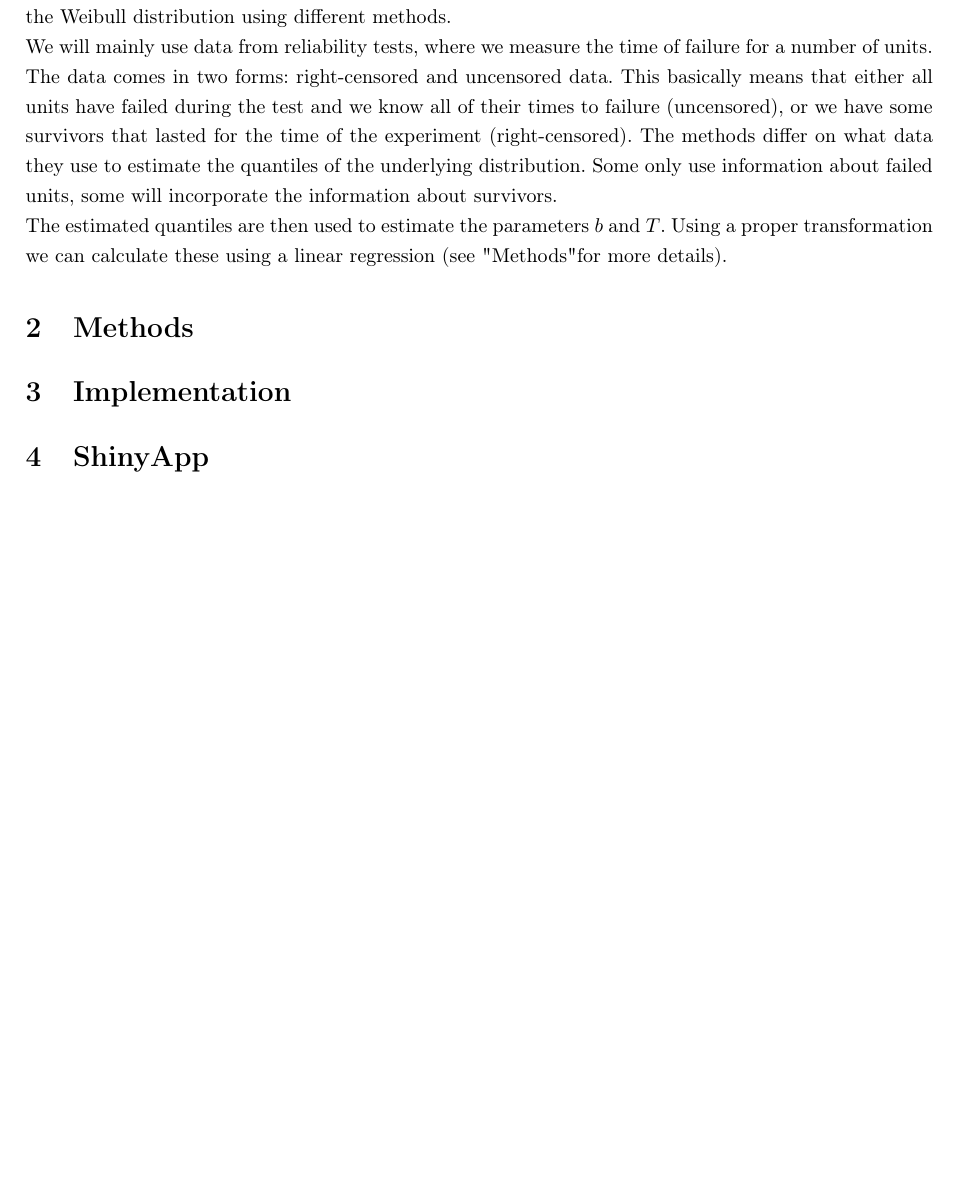
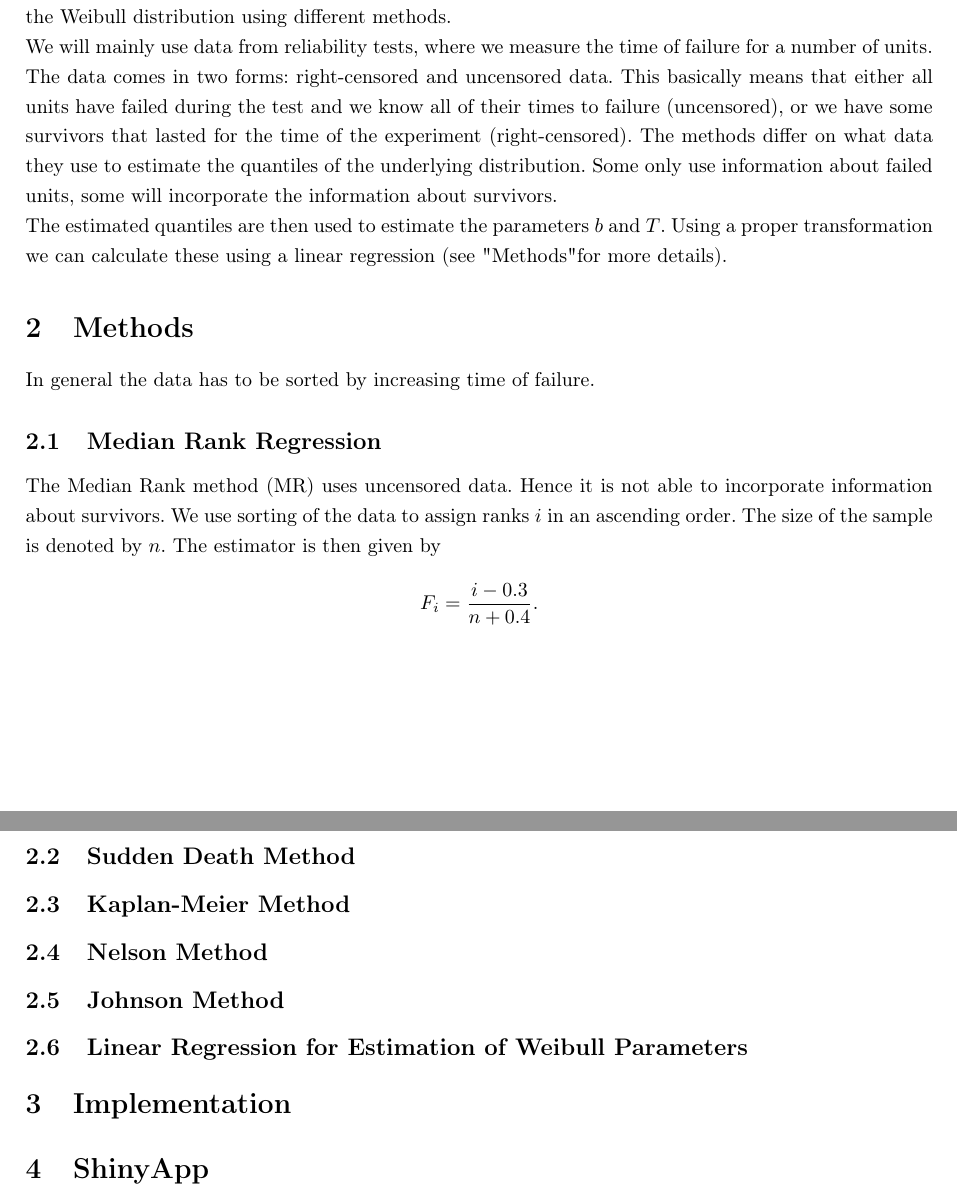
Before and after one commit to jwalc/WeibullApp, a LaTeX document (documentation/Documentation.tex, which reads documentation/parts/methods.tex): part of the page before the commit and two parts of pages 1 and 2 of 2 after it, the two joined at a grey line, cut so that both start at the same text, the shorter picture padded with empty space. Compiled offline with pdfLaTeX.

Commit message:
Adds paragraph about median rank regression

```diff
--- a/documentation/parts/methods.tex
+++ b/documentation/parts/methods.tex
@@ -1 +1,17 @@
 \section{Methods}
+In general the data has to be sorted by increasing time of failure.
+
+\subsection{Median Rank Regression}
+The Median Rank method (MR) uses uncensored data. Hence it is not able to incorporate information about survivors.
+We use sorting of the data to assign ranks $i$ in an ascending order. The size of the sample is denoted by $n$. The estimator is then given by
+$$ F_i = \frac{i - 0.3}{n + 0.4}.$$
+
+\subsection{Sudden Death Method}
+
+\subsection{Kaplan-Meier Method}
+
+\subsection{Nelson Method}
+
+\subsection{Johnson Method}
+
+\subsection{Linear Regression for Estimation of Weibull Parameters}
```
